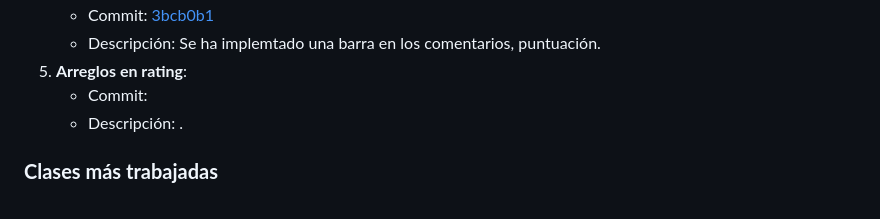
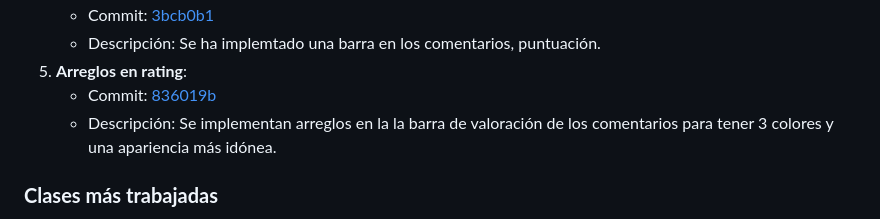
Before and after one commit to CodeURJC-DAW-2024-25/webapp09, a Markdown page: README.md, the part around one of its changes. Drawn GitHub-style.

Commit message:
Update README.md
terminado las clases y commits

```diff
--- a/README.md
+++ b/README.md
@@ -38,8 +38,8 @@ A continuación, se detalla la participación de cada miembro del equipo, incluy
    - Commit: [3bcb0b1](https://github.com/CodeURJC-DAW-2024-25/webapp09/commit/3bcb0b1e8525898ea2df1b8a7df629291b8ed5dc)
    - Descripción: Se ha implemtado una barra en los comentarios, puntuación.
 5. **Arreglos en rating**:
-   - Commit: []()
-   - Descripción: .
+   - Commit: [836019b](https://github.com/CodeURJC-DAW-2024-25/webapp09/commit/836019bf834fe3950e29c4e1cfe8a6836c94233d)
+   - Descripción: Se implementan arreglos en la la barra de valoración de los comentarios para tener 3 colores y una apariencia más idónea.
 
 
 ### **Clases más trabajadas**
```
Also changed, not shown: other parts of README.md (+3 -1 lines).
